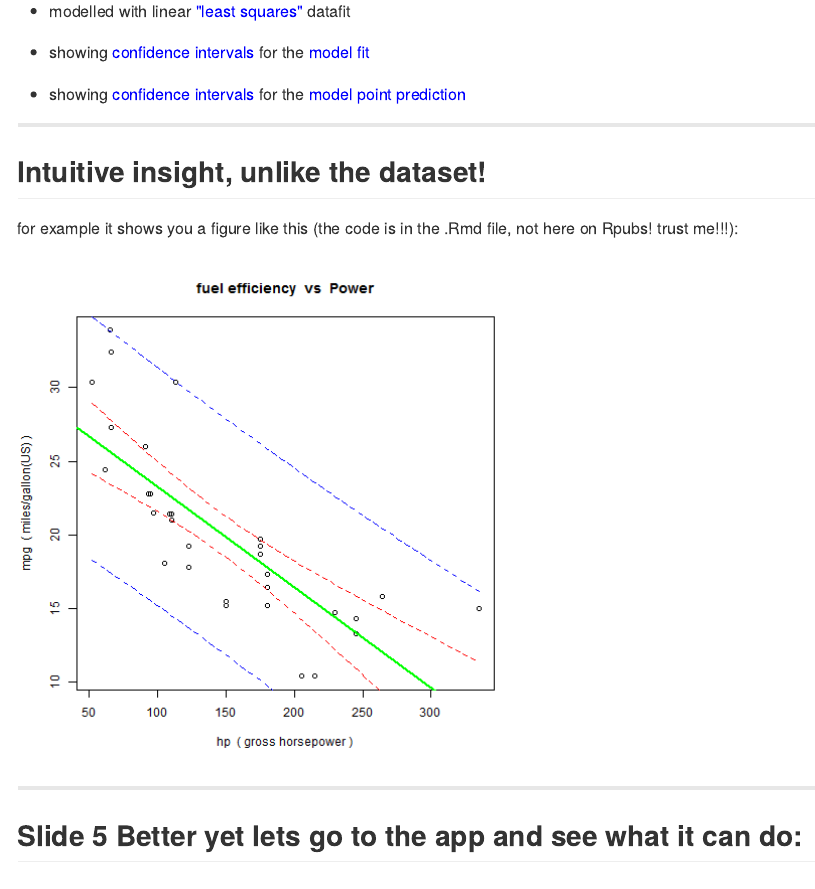
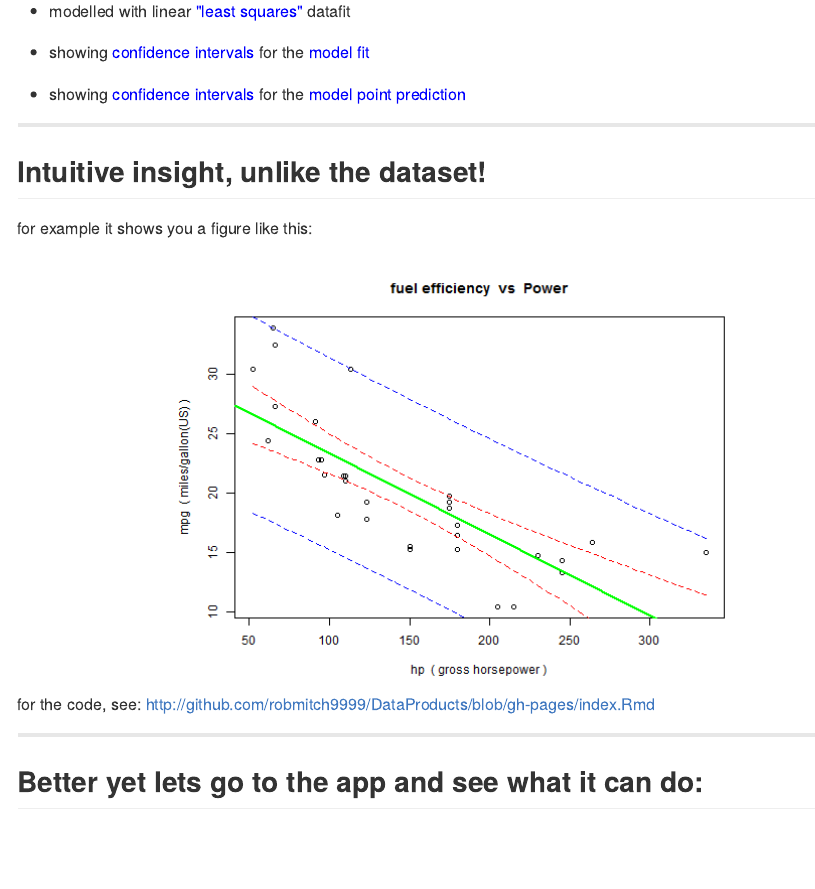
Before and after one commit to robmitch9999/DataProducts, an R Markdown document (index.Rmd): the page in a window 1100 px wide, from 600 px down. The pictures show the output file index.md that the author committed with the source, drawn offline in the style of GitHub.

Commit message:
update files
finished now, I hope

````diff
--- a/index.Rmd
+++ b/index.Rmd
@@ -47,9 +47,9 @@ What relates to what, and how?
 
 ## Intuitive insight, unlike the dataset!
 
-for example it shows you a figure like this (the code is in the .Rmd file, not here on Rpubs! trust me!!!):
+for example it shows you a figure like this:
 
-```{r plot, echo=FALSE, message=FALSE, warning=FALSE}
+```{r plot, fig.height = 6, fig.width = 8, fig.align = "center", echo=FALSE, message=FALSE, warning=FALSE}
 
     data("mtcars")
     units <- c("miles/gallon(US)", "number", "cubic inches", "gross horsepower", "times",
@@ -77,11 +77,11 @@ for example it shows you a figure like this (the code is in the .Rmd file, not h
     lines(newx, preds1[ ,2], lty = 'dashed', col = 'blue')
 ```
 
-
+for the code, see: http://github.com/robmitch9999/DataProducts/blob/gh-pages/index.Rmd
 
 ---
 
-## Slide 5 Better yet lets go to the app and see what it can do:
+## Better yet lets go to the app and see what it can do:
 
 <br>
 <br>
````
Also changed, not shown: assets/fig/plot-1.png, index.html, index.md.
